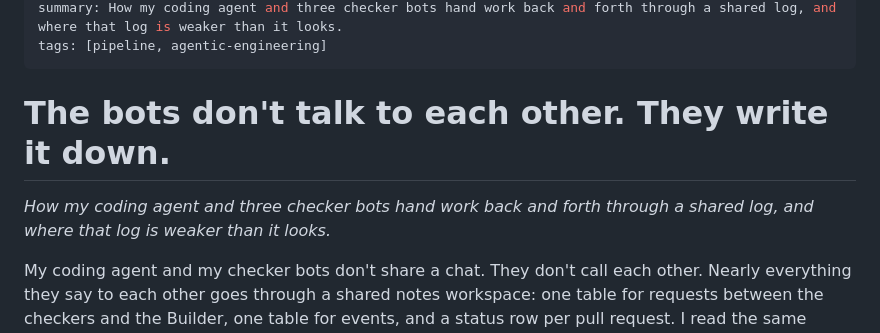
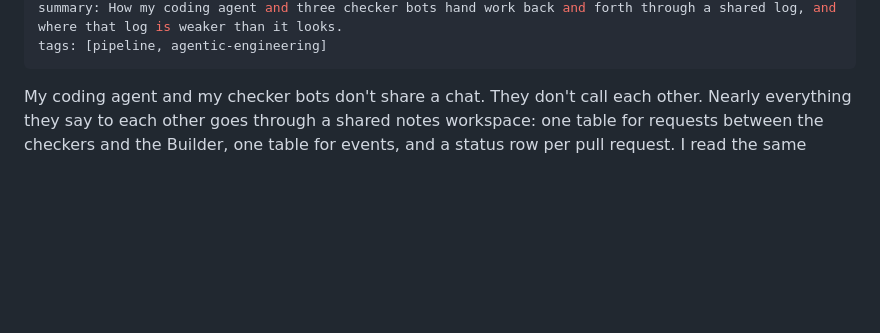
Before and after one commit to kaibinw/kaibinw.github.io, a Markdown page: blog/posts/bots-write-it-down.md, the part around one of its changes. GitHub-like rendering; blank space fills up the shorter version.

```diff
--- a/blog/posts/bots-write-it-down.md
+++ b/blog/posts/bots-write-it-down.md
@@ -4,11 +4,6 @@ date: 2026-11-02
 summary: How my coding agent and three checker bots hand work back and forth through a shared log, and where that log is weaker than it looks.
 tags: [pipeline, agentic-engineering]
 ---
-
-
-# The bots don't talk to each other. They write it down.
-
-_How my coding agent and three checker bots hand work back and forth through a shared log, and where that log is weaker than it looks._
 
 My coding agent and my checker bots don't share a chat. They don't call each other. Nearly everything they say to each other goes through a shared notes workspace: one table for requests between the checkers and the Builder, one table for events, and a status row per pull request. I read the same tables. So does the bot that keeps score.
 
```
Also changed, not shown: other parts of blog/posts/bots-write-it-down.md (+2 -2 lines), blog/posts/78-percent-day-one.md (+13 -10 lines).
